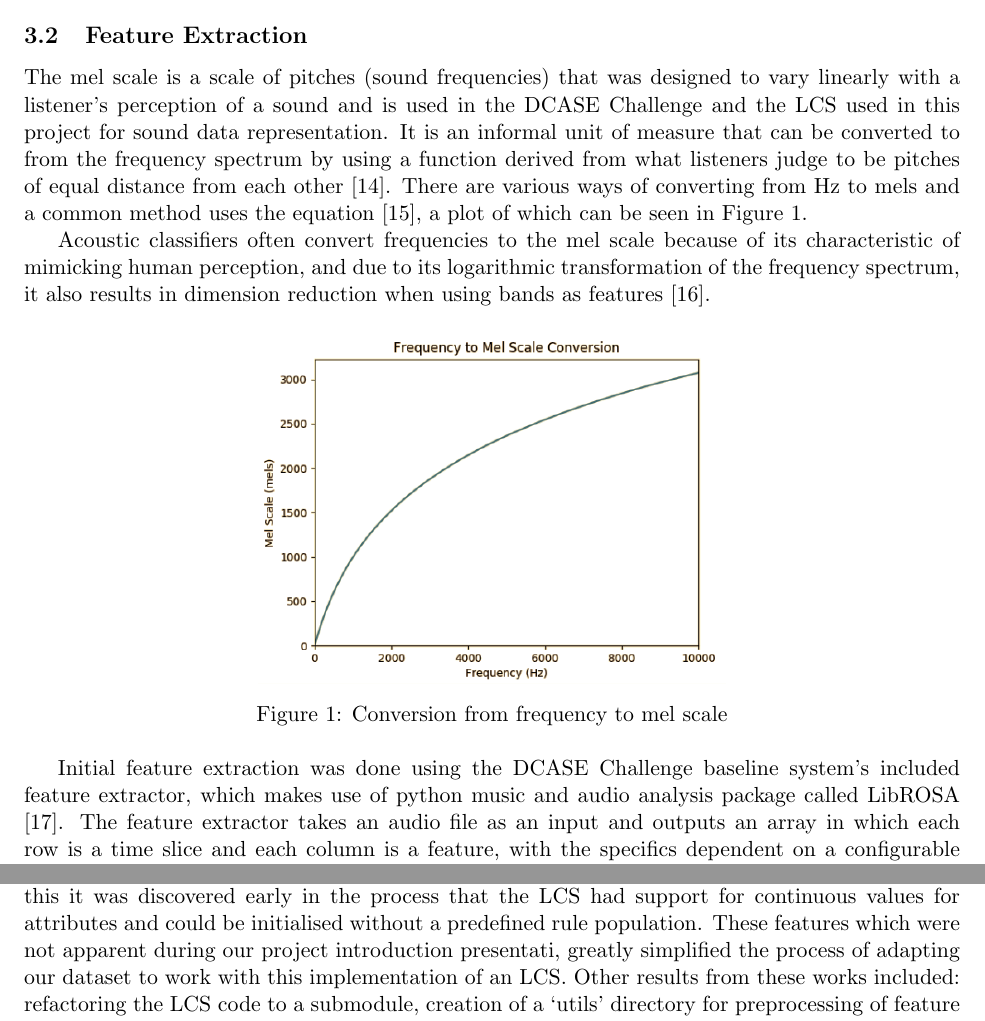
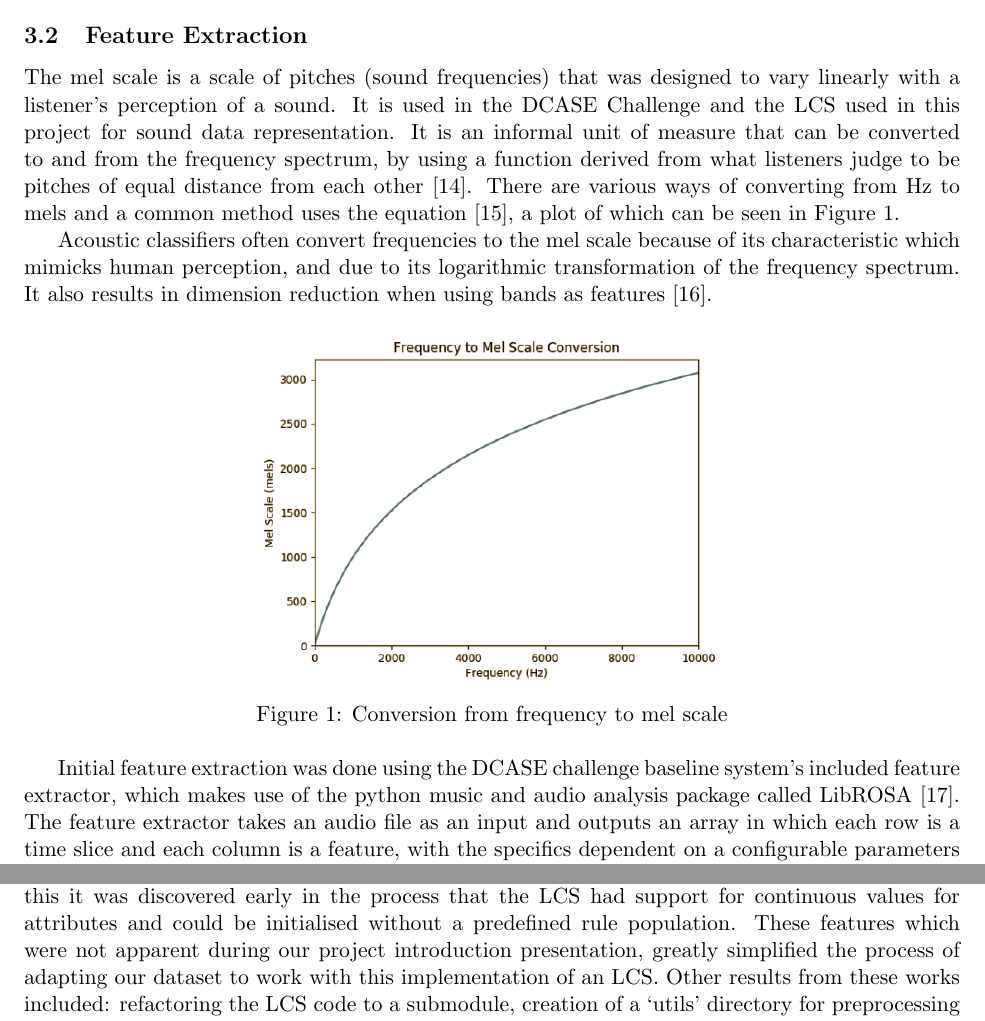
Before and after one commit to Quackvin/4404GroundUp, a LaTeX paper (Report/LCS-DCASE-report.tex): two parts of pages 4 and 9 of 24, joined at a grey line, cut so that both start at the same text. Compiled offline with pdfLaTeX.

Commit message:
Minor formatting changes

```diff
--- a/Report/LCS-DCASE-report.tex
+++ b/Report/LCS-DCASE-report.tex
@@ -143,15 +138,12 @@ The ``Curse of Dimensionality'' is an important concept in the domain of machine
 
 For the application of acoustic scene classification, defining features need to be extracted from sound files, and these need to be reduced to a dimensionality suitable for use in LCS rules.
 
-
-
-
 \subsection{Feature Extraction}
 \label{sec:featExt}
 
-The mel scale is a scale of pitches (sound frequencies) that was designed to vary linearly with a listener's perception of a sound and is used in the DCASE Challenge and the LCS used in this project for sound data representation. It is an informal unit of measure that can be converted to from the frequency spectrum by using a function derived from what listeners judge to be pitches of equal distance from each other \cite{Luening1975}. There are various ways of converting from Hz to mels and a common method uses the equation  \cite{OShaughnessy1987}, a plot of which can be seen in Figure~\ref{fig:hz2mel}.
+The mel scale is a scale of pitches (sound frequencies) that was designed to vary linearly with a listener's perception of a sound. It is used in the DCASE Challenge and the LCS used in this project for sound data representation. It is an informal unit of measure that can be converted to and from the frequency spectrum, by using a function derived from what listeners judge to be pitches of equal distance from each other \cite{Luening1975}. There are various ways of converting from Hz to mels and a common method uses the equation  \cite{OShaughnessy1987}, a plot of which can be seen in Figure~\ref{fig:hz2mel}.
 
-Acoustic classifiers often convert frequencies to the mel scale because of its characteristic of mimicking human perception, and due to its logarithmic transformation of the frequency spectrum, it also results in dimension reduction when using bands as features \cite{Stowell2014}.
+Acoustic classifiers often convert frequencies to the mel scale because of its characteristic which mimicks human perception, and due to its logarithmic transformation of the frequency spectrum. It also results in dimension reduction when using bands as features \cite{Stowell2014}.
 
 \begin{figure}[!htbp]
 	\centering
@@ -160,7 +152,7 @@ Acoustic classifiers often convert frequencies to the mel scale because of its c
 	\label{fig:hz2mel}
 \end{figure}
 
-Initial feature extraction was done using the DCASE Challenge baseline system's included feature extractor, which makes use of python music and audio analysis package called LibROSA \cite{Heittola2017}. The feature extractor takes an audio file as an input and outputs an array in which each row is a time slice and each column is a feature, with the specifics dependent on a configurable parameters list. The parameters used can be seen in Table~\ref{tab:featExParam}.
+Initial feature extraction was done using the DCASE challenge baseline system's included feature extractor, which makes use of the python music and audio analysis package called LibROSA \cite{Heittola2017}. The feature extractor takes an audio file as an input and outputs an array in which each row is a time slice and each column is a feature, with the specifics dependent on a configurable parameters list. The parameters used can be seen in Table~\ref{tab:featExParam}.
 
 Based on the settings used, the feature extractor output arrays with 501 time slices and 40 features, with each feature being the log of the magnitude of a band on the mel scale. This results in a feature set for each sound file of 20,040 dimensions.
 
@@ -325,7 +317,7 @@ Unfortunately, upon testing, this method was found to reduce classification accu
 
 An investigation into LCSs built by others led us to sourcing from a sample system hosted on GitHub titled eLCS \cite{GHRUELCS2016}. This Michigan-style classifier created by R. J. Urbanowicz was developed as an educational tool that demonstrated the intricacies and components that contribute towards building a typical LCS. It consists of five demo folders showing the steps towards building a typical LCS and a dataset consisting of discrete attributes and a starting rule population to run the LCS. For our purposes, we used the last folder `Demo 5' as the starting point for constructing our LCS. This was used for the initialisation of the Github repository used for this experiment \cite{GHSMCITS44042017}.
 
-Preliminary steps towards understanding the functional processes of this LCS included refactoring and inserting comments while stepping through the code using a debugging process. From this it was discovered early in the process that the LCS had support for continuous values for attributes and could be initialised without a predefined rule population. These features which were not apparent during our project introduction presentati, greatly simplified the process of adapting our dataset to work with this implementation of an LCS. Other results from these works included: refactoring the LCS code to a submodule, creation of a `utils' directory for preprocessing of feature files, creation of a `notebooks' directory for visualising the results and a `docs' directory for holding compiled documentation files. PDF generated documentation can be found at the root level of the repository.
+Preliminary steps towards understanding the functional processes of this LCS included refactoring and inserting comments while stepping through the code using a debugging process. From this it was discovered early in the process that the LCS had support for continuous values for attributes and could be initialised without a predefined rule population. These features which were not apparent during our project introduction presentation, greatly simplified the process of adapting our dataset to work with this implementation of an LCS. Other results from these works included: refactoring the LCS code to a submodule, creation of a `utils' directory for preprocessing of feature files, creation of a `notebooks' directory for visualising the results and a `docs' directory for holding compiled documentation files. PDF generated documentation can be found at the root level of the repository.
 
 In order to utilize the dataset processed by the libROSA library in the DCASE baseline solution, further processing of this dataset needed to take place to make it suitable for our implementation. As the dataset was too large for importation into our LCS model, the first approach was to reduce its dimensionality by calculating the mean and standard deviation over the time series data. When calculated over the entire range, it reduced the size of the dataset by a factor of 256:1. Other approaches included dividing the time series data into even slices and calculating the mean and standard deviation on these individual segments. After applying this process the dataset was then optionally split into training and testing datasets of varying ratios, ensuring that an even number of features were maintained in each dataset.
 
```
Also changed, not shown: Report/LCS-DCASE-report.tex (26 more changed lines).
